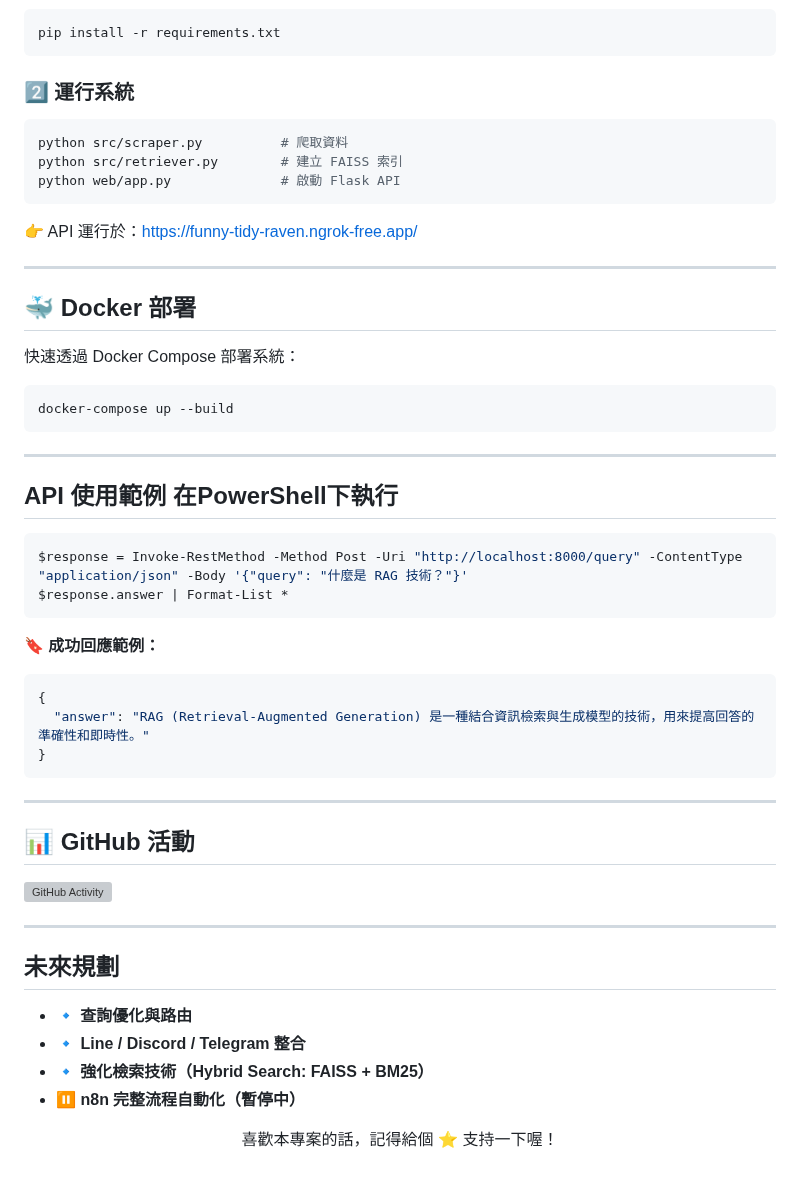
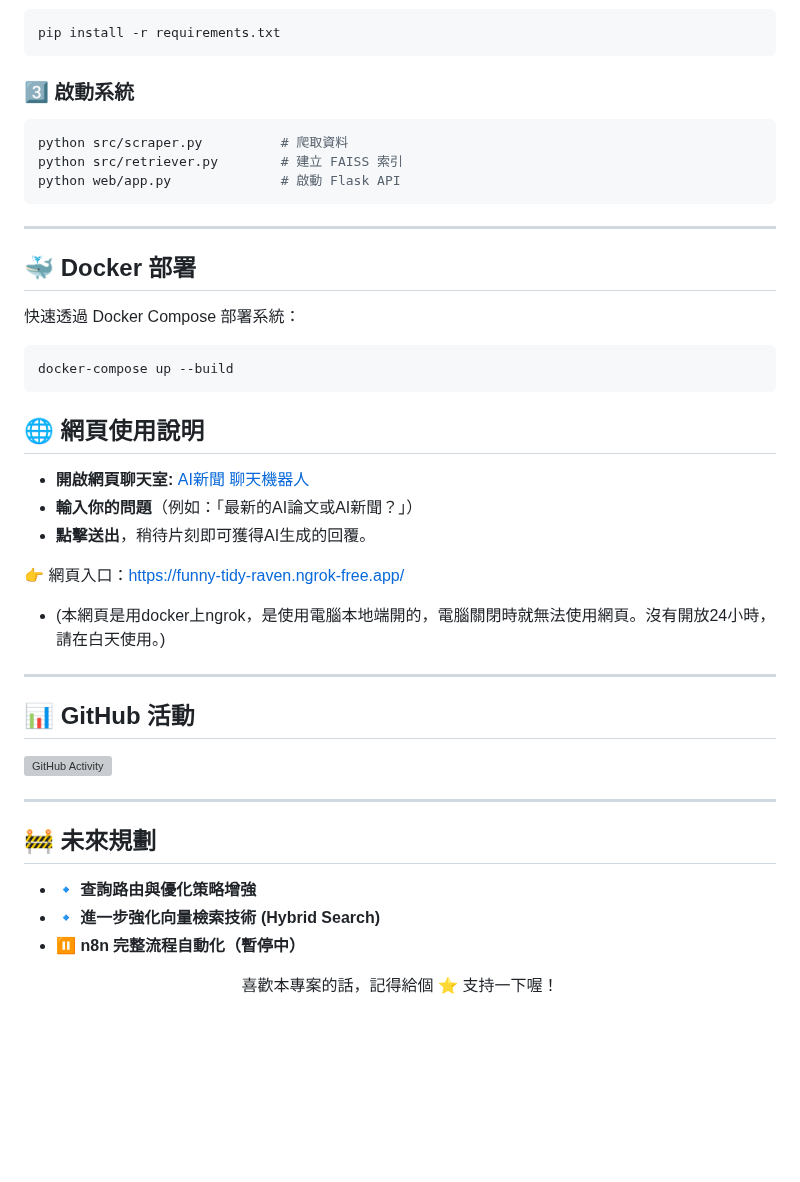
Before and after one commit to Y-L-work/mistral-RAG-AI-, a Markdown page: README.md, the part around one of its changes. GitHub-like rendering; blank space fills up the shorter version; grey boxes are pictures that could not be loaded.

````diff
--- a/README.md
+++ b/README.md
@@ -82,7 +94,7 @@ mistral-RAG/
 pip install -r requirements.txt
 ```
 
-### 2️⃣ 運行系統
+### 3️⃣ 啟動系統
 
 ```bash
 python src/scraper.py          # 爬取資料
@@ -90,10 +102,8 @@ python src/retriever.py        # 建立 FAISS 索引
 python web/app.py              # 啟動 Flask API
 ```
 
-👉 API 運行於：[https://funny-tidy-raven.ngrok-free.app/](https://funny-tidy-raven.ngrok-free.app/)
 
 ---
-
 ## 🐳 Docker 部署
 
 快速透過 Docker Compose 部署系統：
@@ -102,38 +112,26 @@ python web/app.py              # 啟動 Flask API
 docker-compose up --build
 ```
 
+## 🌐 網頁使用說明
+
+- **開啟網頁聊天室:** [AI新聞 聊天機器人](https://funny-tidy-raven.ngrok-free.app/)
+- **輸入你的問題**（例如：「最新的AI論文或AI新聞？」）
+- **點擊送出**，稍待片刻即可獲得AI生成的回覆。
+
+👉 網頁入口：[https://funny-tidy-raven.ngrok-free.app/](https://funny-tidy-raven.ngrok-free.app/)
+- (本網頁是用docker上ngrok，是使用電腦本地端開的，電腦關閉時就無法使用網頁。沒有開放24小時，請在白天使用。)
 ---
-
-##  API 使用範例 在PowerShell下執行
-
-```bash
-$response = Invoke-RestMethod -Method Post -Uri "http://localhost:8000/query" -ContentType "application/json" -Body '{"query": "什麼是 RAG 技術？"}'
-$response.answer | Format-List *
-```
-
-**🔖 成功回應範例：**
-
-```json
-{
-  "answer": "RAG (Retrieval-Augmented Generation) 是一種結合資訊檢索與生成模型的技術，用來提高回答的準確性和即時性。"
-}
-```
-
----
-
 ## 📊 GitHub 活動
 
 ![GitHub Activity](https://github-readme-activity-graph.vercel.app/graph?username=Y-L-work&theme=react-dark)
 
 ---
 
-##  未來規劃
+## 🚧 未來規劃
 
-- 🔹 **查詢優化與路由**
-- 🔹 **Line / Discord / Telegram 整合**
-- 🔹 **強化檢索技術（Hybrid Search: FAISS + BM25）**
+- 🔹 **查詢路由與優化策略增強**
+- 🔹 **進一步強化向量檢索技術 (Hybrid Search)**
 - ⏸️ **n8n 完整流程自動化（暫停中）**
-
 
 <p align="center">
  喜歡本專案的話，記得給個 ⭐ 支持一下喔！
````
Also changed, not shown: other parts of README.md (+31 -19 lines).
